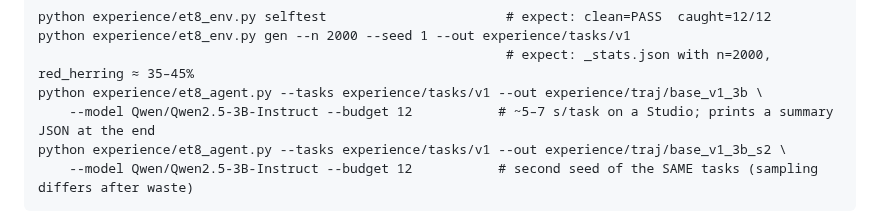
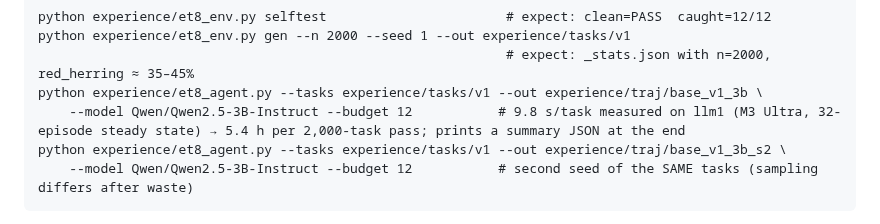
Before and after one commit to LouayAlsakka/efficient-thinking, a Markdown page: experience/README.md, the part around the change. Drawn GitHub-style.

Commit message:
experience/README: replace 5–7 s/task estimate with measured 9.8 s/task on llm1 (Sautée, 32 episodes)
Co-Authored-By: Claude Fable 5.1 <noreply@anthropic.com>

````diff
--- a/experience/README.md
+++ b/experience/README.md
@@ -42,7 +42,7 @@ python experience/et8_env.py selftest                       # expect: clean=PASS
 python experience/et8_env.py gen --n 2000 --seed 1 --out experience/tasks/v1
                                                             # expect: _stats.json with n=2000, red_herring ≈ 35–45%
 python experience/et8_agent.py --tasks experience/tasks/v1 --out experience/traj/base_v1_3b \
-    --model Qwen/Qwen2.5-3B-Instruct --budget 12           # ~5–7 s/task on a Studio; prints a summary JSON at the end
+    --model Qwen/Qwen2.5-3B-Instruct --budget 12           # 9.8 s/task measured on llm1 (M3 Ultra, 32-episode steady state) → 5.4 h per 2,000-task pass; prints a summary JSON at the end
 python experience/et8_agent.py --tasks experience/tasks/v1 --out experience/traj/base_v1_3b_s2 \
     --model Qwen/Qwen2.5-3B-Instruct --budget 12           # second seed of the SAME tasks (sampling differs after waste)
 ```
````
